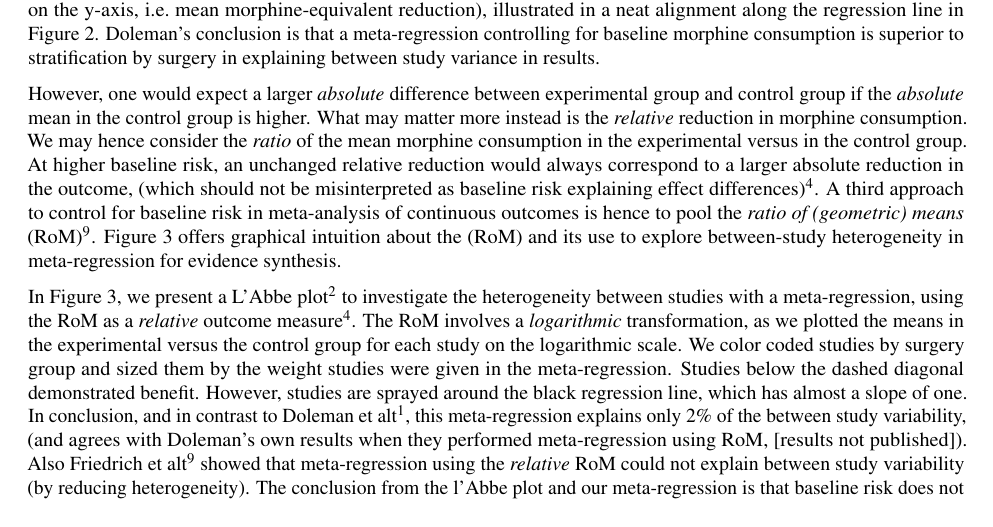
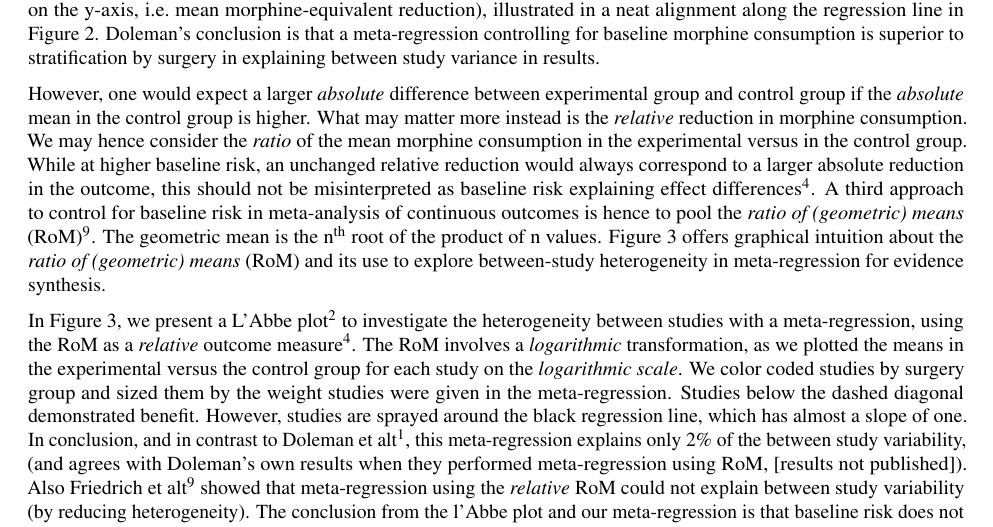
Before and after one commit to mhandreae/AA_EditorialAndreaePace, an R Markdown document (Editorial_AA_2017_AndreaePaceTextonly.Rmd): part of page 3 of 5 before the commit and part of page 3 of 6 after it, cut so that both start at the same text. Rendered offline with R 4.5, knitr and Pandoc, then LaTeX, with nearby package versions.

Commit message:
refined RoM explanation

```diff
--- a/Editorial_AA_2017_AndreaePaceTextonly.Rmd
+++ b/Editorial_AA_2017_AndreaePaceTextonly.Rmd
@@ -86,9 +86,9 @@ In Figure 1, we present a classical forest plot to investigate the effect of ace
 
 In Figure 2, we rendered a schematic of the acetaminophen subplot of Doleman's Figure 2[@Doleman_inPress2017] to illustrate their meta-regression approach. ^[Figure 2 and 3 were generated by a R[@R_software] statistical software package with data provided by the authors [@Doleman_inPress2017], The data and code are available online.] Each study is represented by a colored icon. If surgery were the best way to explain why studies yield different results, then studies investigating the same surgical procedure should have similar results. Hence the same color icons should be grouped together (along the same value on the y-axis indicating the estimated effect). But studies in the same surgical group appear far apart on the y-axis. By contrast, studies with similar baseline risk (close on the x-axis, i.e. baseline morphine consumption in the control group) tend to have similar effects, (they are close on the y-axis, i.e. mean morphine-equivalent reduction), illustrated in a neat alignment along the regression line in Figure 2. Doleman's conclusion is that a meta-regression controlling for baseline morphine consumption is superior to stratification by surgery in explaining between study variance in results.
 
-However, one would expect a larger *absolute* difference between experimental group and control group if the *absolute* mean in the control group is higher. What may matter more instead is the *relative* reduction in morphine consumption. We may hence consider the *ratio* of the mean morphine consumption in the experimental versus in the control group. At higher baseline risk, an unchanged relative reduction would always correspond to a larger absolute reduction in the outcome, (which should not be misinterpreted as baseline risk explaining effect differences)[@Houwelingen2002MetaRegression]. A third approach to control for baseline risk in meta-analysis of continuous outcomes is hence to pool the *ratio of (geometric) means* (RoM)[@Friedrich2011RoMformetaregression]. Figure 3 offers graphical intuition about the (RoM) and its use to explore between-study heterogeneity in meta-regression for evidence synthesis.
+However, one would expect a larger *absolute* difference between experimental group and control group if the *absolute* mean in the control group is higher. What may matter more instead is the *relative* reduction in morphine consumption. We may hence consider the *ratio* of the mean morphine consumption in the experimental versus in the control group. While at higher baseline risk, an unchanged relative reduction would always correspond to a larger absolute reduction in the outcome, this should not be misinterpreted as baseline risk explaining effect differences[@Houwelingen2002MetaRegression]. A third approach to control for baseline risk in meta-analysis of continuous outcomes is hence to pool the *ratio of (geometric) means* (RoM)[@Friedrich2011RoMformetaregression]. The geometric mean is the n^th^ root of the product of n values. Figure 3 offers graphical intuition about the *ratio of (geometric) means* (RoM) and its use to explore between-study heterogeneity in meta-regression for evidence synthesis.
 
-In Figure 3, we present a L'Abbe plot[@Song1999lAbbePlot] to investigate the heterogeneity between studies with a meta-regression, using the RoM as a *relative* outcome measure [@Houwelingen2002MetaRegression]. The RoM involves a *logarithmic* transformation, as we plotted the means in the experimental versus the control group for each study on the logarithmic scale. We color coded studies by surgery group and sized them by the weight studies were given in the meta-regression. Studies below the dashed diagonal demonstrated benefit. However, studies are sprayed around the black regression line, which has almost a slope of one. In conclusion, and in contrast to Doleman et alt[@Doleman_inPress2017], this meta-regression explains only 2% of the between study variability, (and agrees with Doleman's own results when they performed meta-regression using RoM, [results not published]). Also Friedrich et alt[@Friedrich2011RoMformetaregression] showed that meta-regression using the *relative* RoM could not explain between study variability (by reducing heterogeneity). The conclusion from the l'Abbe plot and our meta-regression is that baseline risk does not explain between-study differences in mean morphine reductions, when outcomes are expressed as a RoM.
+In Figure 3, we present a L'Abbe plot[@Song1999lAbbePlot] to investigate the heterogeneity between studies with a meta-regression, using the RoM as a *relative* outcome measure [@Houwelingen2002MetaRegression]. The RoM involves a *logarithmic* transformation, as we plotted the means in the experimental versus the control group for each study on the *logarithmic scale*. We color coded studies by surgery group and sized them by the weight studies were given in the meta-regression. Studies below the dashed diagonal demonstrated benefit. However, studies are sprayed around the black regression line, which has almost a slope of one. In conclusion, and in contrast to Doleman et alt[@Doleman_inPress2017], this meta-regression explains only 2% of the between study variability, (and agrees with Doleman's own results when they performed meta-regression using RoM, [results not published]). Also Friedrich et alt[@Friedrich2011RoMformetaregression] showed that meta-regression using the *relative* RoM could not explain between study variability (by reducing heterogeneity). The conclusion from the l'Abbe plot and our meta-regression is that baseline risk does not explain between-study differences in mean morphine reductions, when outcomes are expressed as a RoM.
 
 However, if we follow Doleman et alt, and consider the ratio measures as a flawed measure of analgesic effect, the results by Doleman et alt. still hold promise. Doleman et al.[@Doleman_inPress2017] argue that baseline risk explains effect differences for all analgesic adjuvants across all populations, for all surgical interventions, as shown in the other subplots of Doleman’s Figure 2[@Doleman_inPress2017]. Their conclusions contradicts the dominant paradigm of procedure-specific postoperative pain control. What is more, Doleman et al.[@Doleman_inPress2017] also propose that clinicians can use local audit data, collected on local surgical populations, to estimate the average reduction of morphine consumption for each adjuvant. This is a great feature to have for a new unifying theory on how to synthesize the evidence for postoperative pain control. Indeed, *absolute* reduction of opioid consumption may matter more than relative *reduction*. For example, the same *relative* ratio of means of 0.5 could reflect an *absolute* reduction in morphine consumption by 50mg (if 100mg consumed on average) or 5mg (if 10mg consumed on average). Especially in the face of the current obesity epidemic, adverse events may depend more on *absolute* dose[@Zhao2004OpioidAdverseEvents], as  patients with obstructive sleep apnea are highly sensitive to opioids.
 
```
Also changed, not shown: 1 other file.
